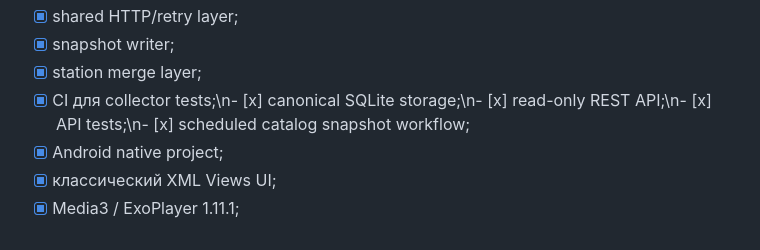
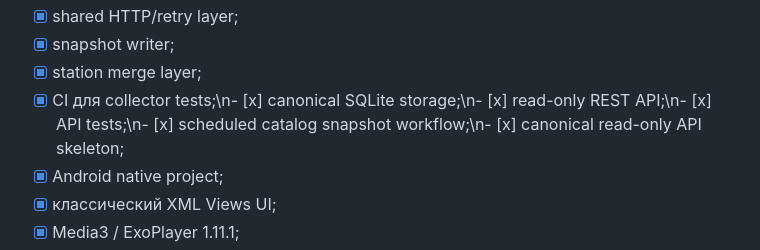
Before and after one commit to mellefresh13-tech/radio-world-auto, a Markdown page: docs/PROJECT_STATUS.md, the part around the change. Drawn GitHub-style.

```diff
--- a/docs/PROJECT_STATUS.md
+++ b/docs/PROJECT_STATUS.md
@@ -23,7 +23,7 @@
 - [x] shared HTTP/retry layer;
 - [x] snapshot writer;
 - [x] station merge layer;
-- [x] CI для collector tests;\n- [x] canonical SQLite storage;\n- [x] read-only REST API;\n- [x] API tests;\n- [x] scheduled catalog snapshot workflow;
+- [x] CI для collector tests;\n- [x] canonical SQLite storage;\n- [x] read-only REST API;\n- [x] API tests;\n- [x] scheduled catalog snapshot workflow;\n- [x] canonical read-only API skeleton;
 - [x] Android native project;
 - [x] классический XML Views UI;
 - [x] Media3 / ExoPlayer 1.11.1;
```
